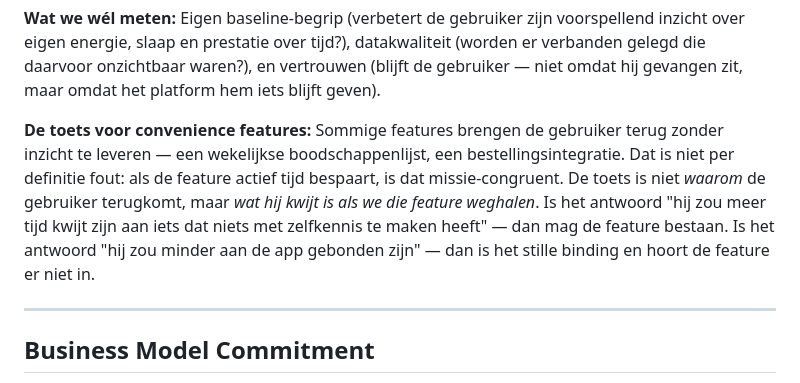
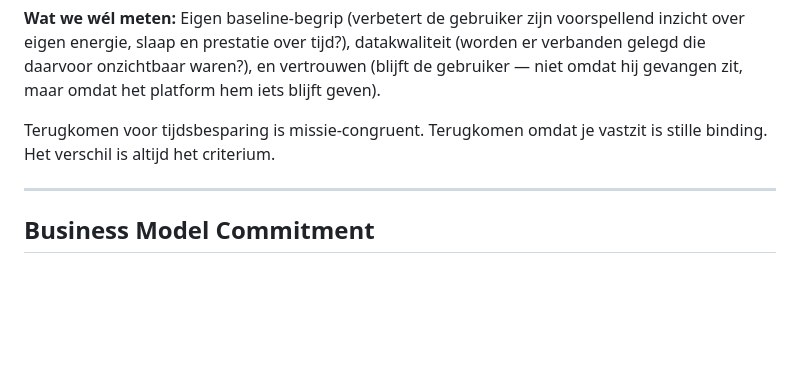
Before and after one commit to MikeyVK/ypsia, a Markdown page: docs/development/CHARTER.md, the part around the change. GitHub-like rendering; blank space fills up the shorter version.

Commit message:
docs(P_RESEARCH): docs(charter): distill convenience binding tension to one charter-level sentence

```diff
--- a/docs/development/CHARTER.md
+++ b/docs/development/CHARTER.md
@@ -194,8 +194,7 @@ Daily Active Users, sessieduur, push-open-rate, streak-lengte, feature-adoption-
 **Wat we wél meten:**
 Eigen baseline-begrip (verbetert de gebruiker zijn voorspellend inzicht over eigen energie, slaap en prestatie over tijd?), datakwaliteit (worden er verbanden gelegd die daarvoor onzichtbaar waren?), en vertrouwen (blijft de gebruiker — niet omdat hij gevangen zit, maar omdat het platform hem iets blijft geven).
 
-**De toets voor convenience features:**
-Sommige features brengen de gebruiker terug zonder inzicht te leveren — een wekelijkse boodschappenlijst, een bestellingsintegratie. Dat is niet per definitie fout: als de feature actief tijd bespaart, is dat missie-congruent. De toets is niet *waarom* de gebruiker terugkomt, maar *wat hij kwijt is als we die feature weghalen*. Is het antwoord "hij zou meer tijd kwijt zijn aan iets dat niets met zelfkennis te maken heeft" — dan mag de feature bestaan. Is het antwoord "hij zou minder aan de app gebonden zijn" — dan is het stille binding en hoort de feature er niet in.
+Terugkomen voor tijdsbesparing is missie-congruent. Terugkomen omdat je vastzit is stille binding. Het verschil is altijd het criterium.
 
 ---
 
```
